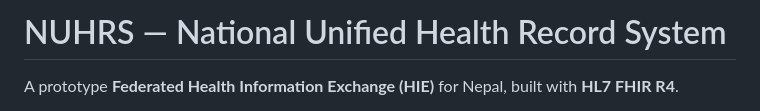
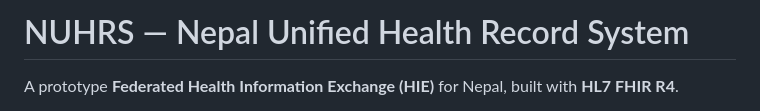
Before and after one commit to virtualkushal/nuhrs-nepal-health-record, a Markdown page: README.md, the part around the change. Drawn GitHub-style.

```diff
--- a/README.md
+++ b/README.md
@@ -1,4 +1,4 @@
-# NUHRS — National Unified Health Record System
+# NUHRS — Nepal Unified Health Record System
 
 A prototype **Federated Health Information Exchange (HIE)** for Nepal, built with **HL7 FHIR R4**.
 
```
